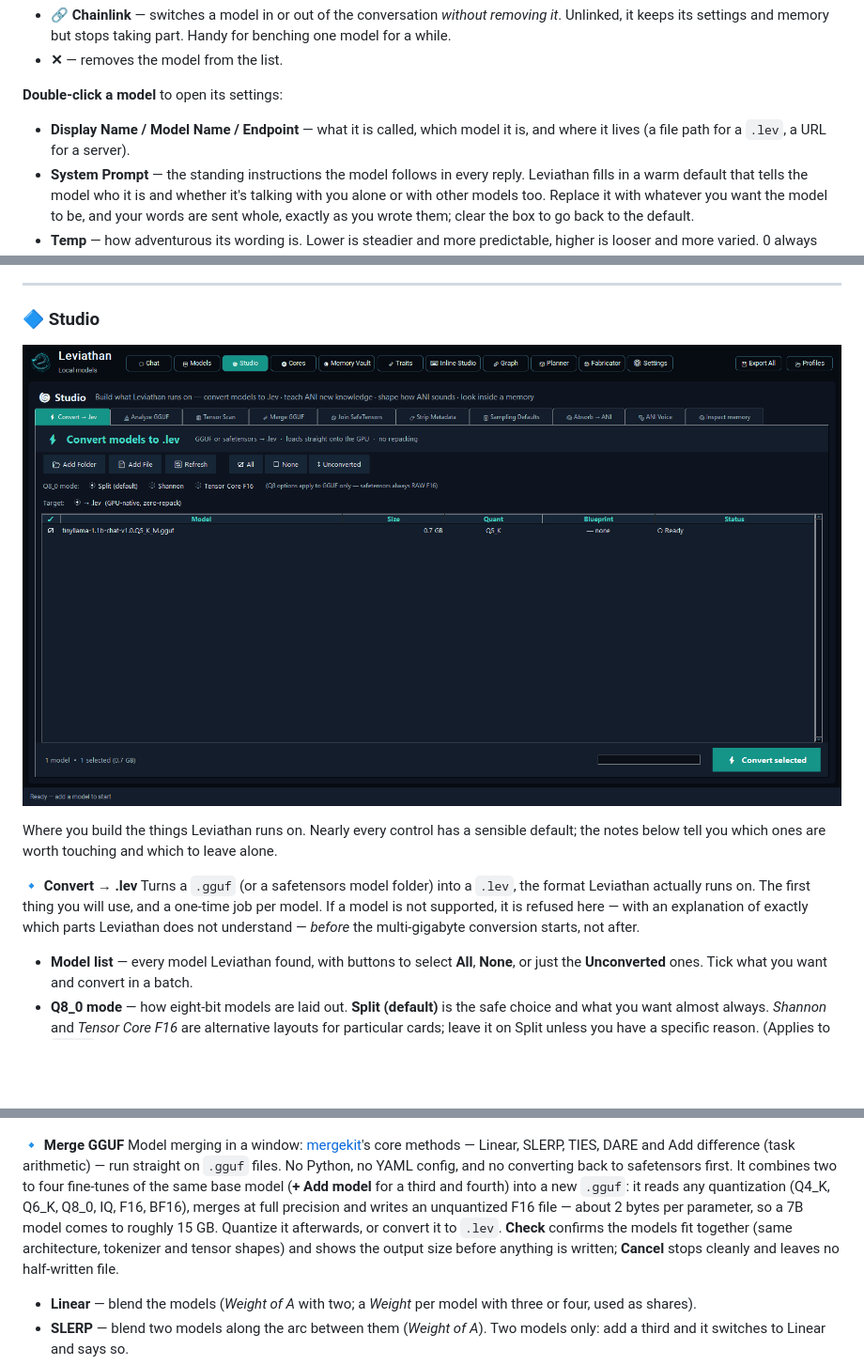
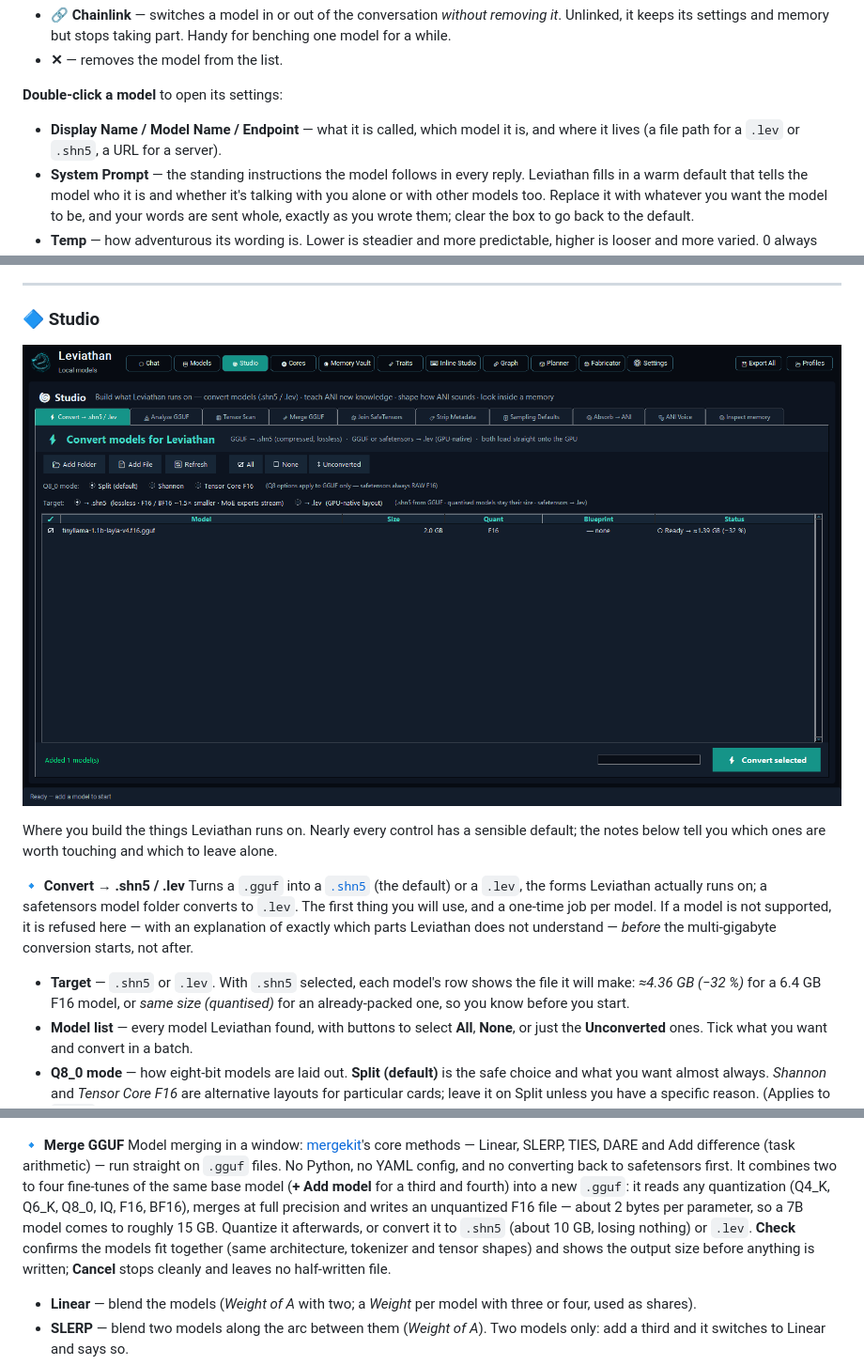
Before and after one commit to CuppaTea1983/Leviathan, a Markdown page: README.md, 3 parts joined by grey strips. Shown at 94% size. GitHub-like rendering; pictures changed too: screenshots/studio-convert.png; blank space fills up the shorter version.

```diff
--- a/README.md
+++ b/README.md
@@ -187,7 +203,7 @@ Each connected model gets a row showing where it runs and its file or model name
 
 **Double-click a model** to open its settings:
 
-- **Display Name / Model Name / Endpoint** — what it is called, which model it is, and where it lives (a file path for a `.lev`, a URL for a server).
+- **Display Name / Model Name / Endpoint** — what it is called, which model it is, and where it lives (a file path for a `.lev` or `.shn5`, a URL for a server).
 - **System Prompt** — the standing instructions the model follows in every reply. Leviathan fills in a warm default that tells the model who it is and whether it's talking with you alone or with other models too. Replace it with whatever you want the model to be, and your words are sent whole, exactly as you wrote them; clear the box to go back to the default.
 - **Temp** — how adventurous its wording is. Lower is steadier and more predictable, higher is looser and more varied. 0 always picks the likeliest word; 0.7 is the usual default; up to 2 for the wildest. A model file can carry its own default (set with Studio → **Sampling Defaults**), and Leviathan starts there.
 - **Reply length is no longer set here.** It used to be a per-model *Max Tokens* field; it is now a **Token budget** set once per surface in **Settings → Token budget** — a slider from 512 up to ∞ — so one setting governs every model on that surface instead of each one carrying its own. The dialog shows *Tokens: Settings → Token budget* as a reminder. (It still matters as much as it ever did: a model held to 512 gives you a paragraph or two; the same model at ∞ can write you a whole document — see [Settings].)
@@ -213,8 +229,9 @@ Routes work only from what the two models already know. They do not browse the w
 
 Where you build the things Leviathan runs on. Nearly every control has a sensible default; the notes below tell you which ones are worth touching and which to leave alone.
 
-**🔹 Convert → .lev**
-Turns a `.gguf` (or a safetensors model folder) into a `.lev`, the format Leviathan actually runs on. The first thing you will use, and a one-time job per model. If a model is not supported, it is refused here — with an explanation of exactly which parts Leviathan does not understand — *before* the multi-gigabyte conversion starts, not after.
+**🔹 Convert → .shn5 / .lev**
+Turns a `.gguf` into a [`.shn5`](#shn5) (the default) or a `.lev`, the forms Leviathan actually runs on; a safetensors model folder converts to `.lev`. The first thing you will use, and a one-time job per model. If a model is not supported, it is refused here — with an explanation of exactly which parts Leviathan does not understand — *before* the multi-gigabyte conversion starts, not after.
+- **Target** — `.shn5` or `.lev`. With `.shn5` selected, each model's row shows the file it will make: *≈4.36 GB (−32 %)* for a 6.4 GB F16 model, or *same size (quantised)* for an already-packed one, so you know before you start.
 - **Model list** — every model Leviathan found, with buttons to select **All**, **None**, or just the **Unconverted** ones. Tick what you want and convert in a batch.
 - **Q8_0 mode** — how eight-bit models are laid out. **Split (default)** is the safe choice and what you want almost always. *Shannon* and *Tensor Core F16* are alternative layouts for particular cards; leave it on Split unless you have a specific reason. (Applies to `.gguf` only — safetensors always convert as raw F16.)
 - **Which downloads stay compact** — all of the usual ones. Leviathan computes directly on Q2_K, Q3_K, Q4_K, Q5_K, Q6_K, Q8_0, Q4_0, Q4_1, Q5_0, Q5_1, every IQ type (IQ1_S, IQ1_M, IQ2_XXS, IQ2_XS, IQ2_S, IQ3_XXS, IQ3_S, IQ4_NL, IQ4_XS), F16, BF16 and F32, so a `.lev` is the size of the `.gguf` — the `_K_M` / `_K_S` / `_K_L` mixes, the imatrix "IQ" files and MoE models included. (For scale: a 32B model at IQ3_XXS is about a 13 GB file.) The rare leftovers (ternary TQ1_0/TQ2_0, MXFP4) are turned into F16; the converter says so and says how much bigger the file got.
@@ -230,7 +247,7 @@ Lists every tensor in a model — shape, type, layer and role — with statistic
 <p align="center"><img src="screenshots/studio-scan.png" width="900" alt="Tensor Scan listing Qwen 2.5 Coder 7B's 339 tensors with their shapes, types and statistics" /></p>
 
 **🔹 Merge GGUF**
-Model merging in a window: [mergekit](https://github.com/arcee-ai/mergekit)'s core methods — Linear, SLERP, TIES, DARE and Add difference (task arithmetic) — run straight on `.gguf` files. No Python, no YAML config, and no converting back to safetensors first. It combines two to four fine-tunes of the same base model (**+ Add model** for a third and fourth) into a new `.gguf`: it reads any quantization (Q4_K, Q6_K, Q8_0, IQ, F16, BF16), merges at full precision and writes an unquantized F16 file — about 2 bytes per parameter, so a 7B model comes to roughly 15 GB. Quantize it afterwards, or convert it to `.lev`. **Check** confirms the models fit together (same architecture, tokenizer and tensor shapes) and shows the output size before anything is written; **Cancel** stops cleanly and leaves no half-written file.
+Model merging in a window: [mergekit](https://github.com/arcee-ai/mergekit)'s core methods — Linear, SLERP, TIES, DARE and Add difference (task arithmetic) — run straight on `.gguf` files. No Python, no YAML config, and no converting back to safetensors first. It combines two to four fine-tunes of the same base model (**+ Add model** for a third and fourth) into a new `.gguf`: it reads any quantization (Q4_K, Q6_K, Q8_0, IQ, F16, BF16), merges at full precision and writes an unquantized F16 file — about 2 bytes per parameter, so a 7B model comes to roughly 15 GB. Quantize it afterwards, or convert it to `.shn5` (about 10 GB, losing nothing) or `.lev`. **Check** confirms the models fit together (same architecture, tokenizer and tensor shapes) and shows the output size before anything is written; **Cancel** stops cleanly and leaves no half-written file.
 - **Linear** — blend the models (*Weight of A* with two; a *Weight* per model with three or four, used as shares).
 - **SLERP** — blend two models along the arc between them (*Weight of A*). Two models only: add a third and it switches to Linear and says so.
 - **TIES** and **DARE** — combine what each fine-tune changed relative to their shared **base model** (*Density* or *Drop*, and *Strength*; with three or four, each model's *Weight* counts in the vote and the mean). Without a base model, Model A is treated as the base.
```
Also changed, not shown: other parts of README.md (+28 -8 lines).
